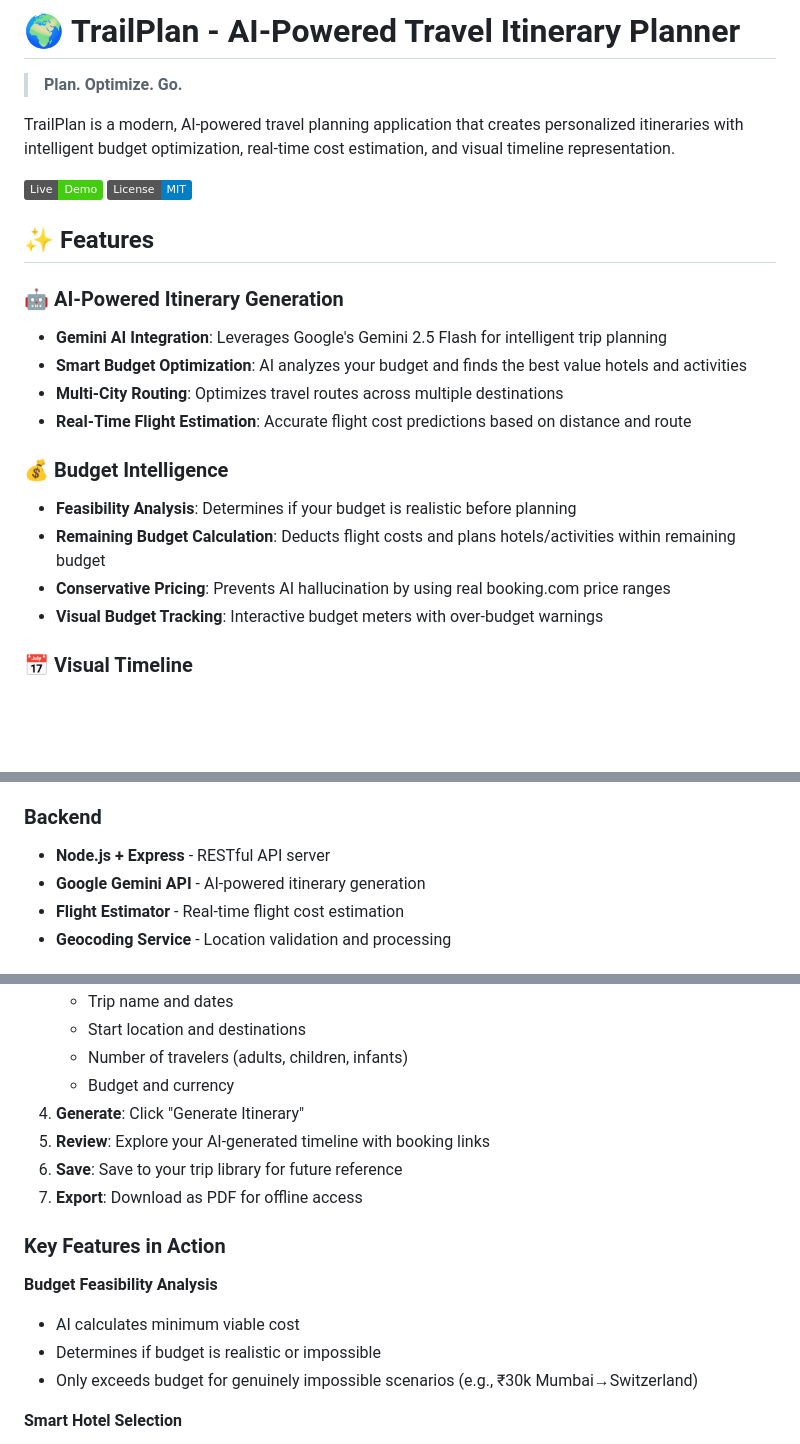
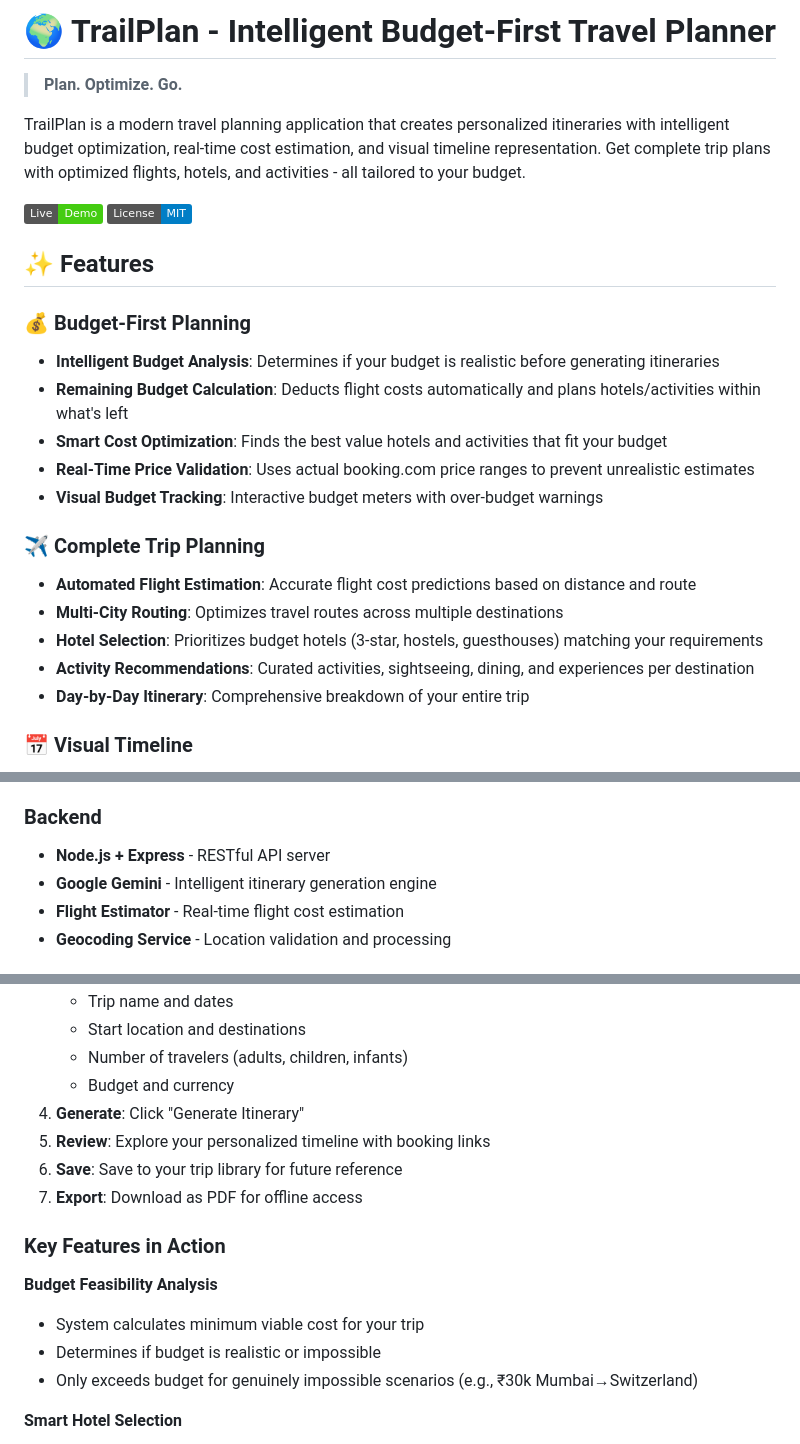
Before and after one commit to HarsH-1877/TrailPlan, a Markdown page: README.md, 3 parts joined by grey strips. GitHub-like rendering; badges without logos; blank space fills up the shorter version.

Commit message:
Revise README to emphasize budget-first trip planning over AI terminology

```diff
--- a/README.md
+++ b/README.md
@@ -1,25 +1,27 @@
-# 🌍 TrailPlan - AI-Powered Travel Itinerary Planner
+# 🌍 TrailPlan - Intelligent Budget-First Travel Planner
 
 > **Plan. Optimize. Go.**
 
-TrailPlan is a modern, AI-powered travel planning application that creates personalized itineraries with intelligent budget optimization, real-time cost estimation, and visual timeline representation.
+TrailPlan is a modern travel planning application that creates personalized itineraries with intelligent budget optimization, real-time cost estimation, and visual timeline representation. Get complete trip plans with optimized flights, hotels, and activities - all tailored to your budget.
 
 [![Live Demo](https://img.shields.io/badge/Live-Demo-brightgreen)](https://trailplan.onrender.com)
 [![License](https://img.shields.io/badge/License-MIT-blue.svg)](LICENSE)
 
 ## ✨ Features
 
-### 🤖 AI-Powered Itinerary Generation
-- **Gemini AI Integration**: Leverages Google's Gemini 2.5 Flash for intelligent trip planning
-- **Smart Budget Optimization**: AI analyzes your budget and finds the best value hotels and activities
+### 💰 Budget-First Planning
+- **Intelligent Budget Analysis**: Determines if your budget is realistic before generating itineraries
+- **Remaining Budget Calculation**: Deducts flight costs automatically and plans hotels/activities within what's left
+- **Smart Cost Optimization**: Finds the best value hotels and activities that fit your budget
+- **Real-Time Price Validation**: Uses actual booking.com price ranges to prevent unrealistic estimates
+- **Visual Budget Tracking**: Interactive budget meters with over-budget warnings
+
+### ✈️ Complete Trip Planning
+- **Automated Flight Estimation**: Accurate flight cost predictions based on distance and route
 - **Multi-City Routing**: Optimizes travel routes across multiple destinations
-- **Real-Time Flight Estimation**: Accurate flight cost predictions based on distance and route
-
-### 💰 Budget Intelligence
-- **Feasibility Analysis**: Determines if your budget is realistic before planning
-- **Remaining Budget Calculation**: Deducts flight costs and plans hotels/activities within remaining budget
-- **Conservative Pricing**: Prevents AI hallucination by using real booking.com price ranges
-- **Visual Budget Tracking**: Interactive budget meters with over-budget warnings
+- **Hotel Selection**: Prioritizes budget hotels (3-star, hostels, guesthouses) matching your requirements
+- **Activity Recommendations**: Curated activities, sightseeing, dining, and experiences per destination
+- **Day-by-Day Itinerary**: Comprehensive breakdown of your entire trip
 
 ### 📅 Visual Timeline
 - **Day-by-Day Breakdown**: See your entire trip at a glance
@@ -50,7 +52,7 @@ TrailPlan is a modern, AI-powered travel planning application that creates perso
 
 ### Backend
 - **Node.js + Express** - RESTful API server
-- **Google Gemini API** - AI-powered itinerary generation
+- **Google Gemini** - Intelligent itinerary generation engine
 - **Flight Estimator** - Real-time flight cost estimation
 - **Geocoding Service** - Location validation and processing
 
@@ -179,14 +181,14 @@ TrailPlan/
    - Number of travelers (adults, children, infants)
    - Budget and currency
 4. **Generate**: Click "Generate Itinerary"
-5. **Review**: Explore your AI-generated timeline with booking links
+5. **Review**: Explore your personalized timeline with booking links
 6. **Save**: Save to your trip library for future reference
 7. **Export**: Download as PDF for offline access
 
 ### Key Features in Action
 
 **Budget Feasibility Analysis**
-- AI calculates minimum viable cost
+- System calculates minimum viable cost for your trip
 - Determines if budget is realistic or impossible
 - Only exceeds budget for genuinely impossible scenarios (e.g., ₹30k Mumbai→Switzerland)
 
```
Also changed, not shown: other parts of README.md (+1 -1 lines).
